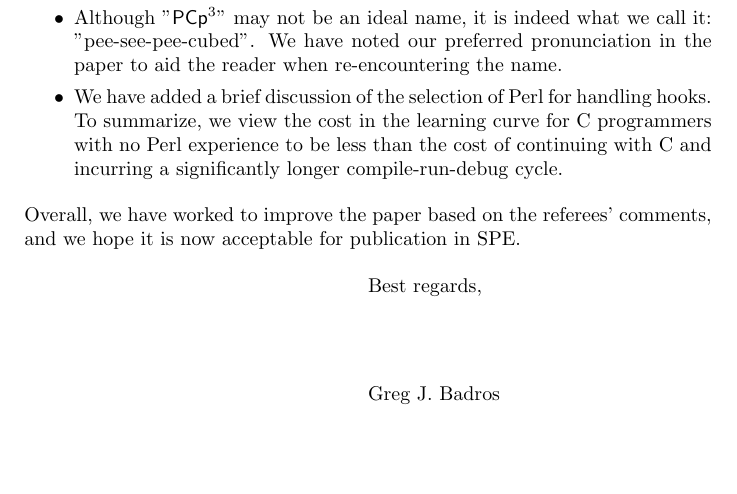
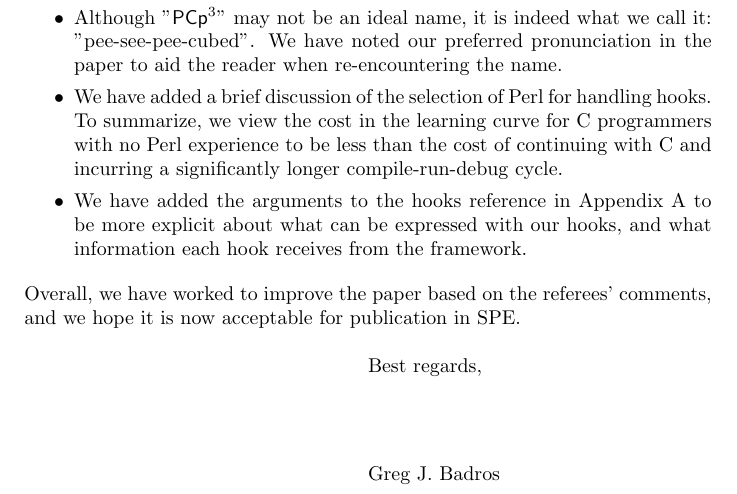
Before and after one commit to gjbadros/empirical_macros, a LaTeX letter (spe-pcp3/paper/letter.tex): part of page 2 of 2, cut so that both start at the same text, the shorter picture padded with empty space. Compiled offline with pdfLaTeX; a LaTeX package or settings file that is missing is left out.

Commit message:
Added paragraph re: adding args to hooks appendix.

```diff
--- a/spe-pcp3/paper/letter.tex
+++ b/spe-pcp3/paper/letter.tex
@@ -75,6 +75,10 @@ handling hooks.  To summarize, we view the cost in the learning curve for C
 programmers with no Perl experience to be less than the cost of continuing
 with C and incurring a significantly longer compile-run-debug cycle.
 
+\item We have added the arguments to the hooks reference in Appendix A
+      to be more explicit about what can be expressed with our hooks,
+      and what information each hook receives from the framework.
+
 \end{itemize}
 
 Overall, we have worked to improve the paper based on the referees'
```
